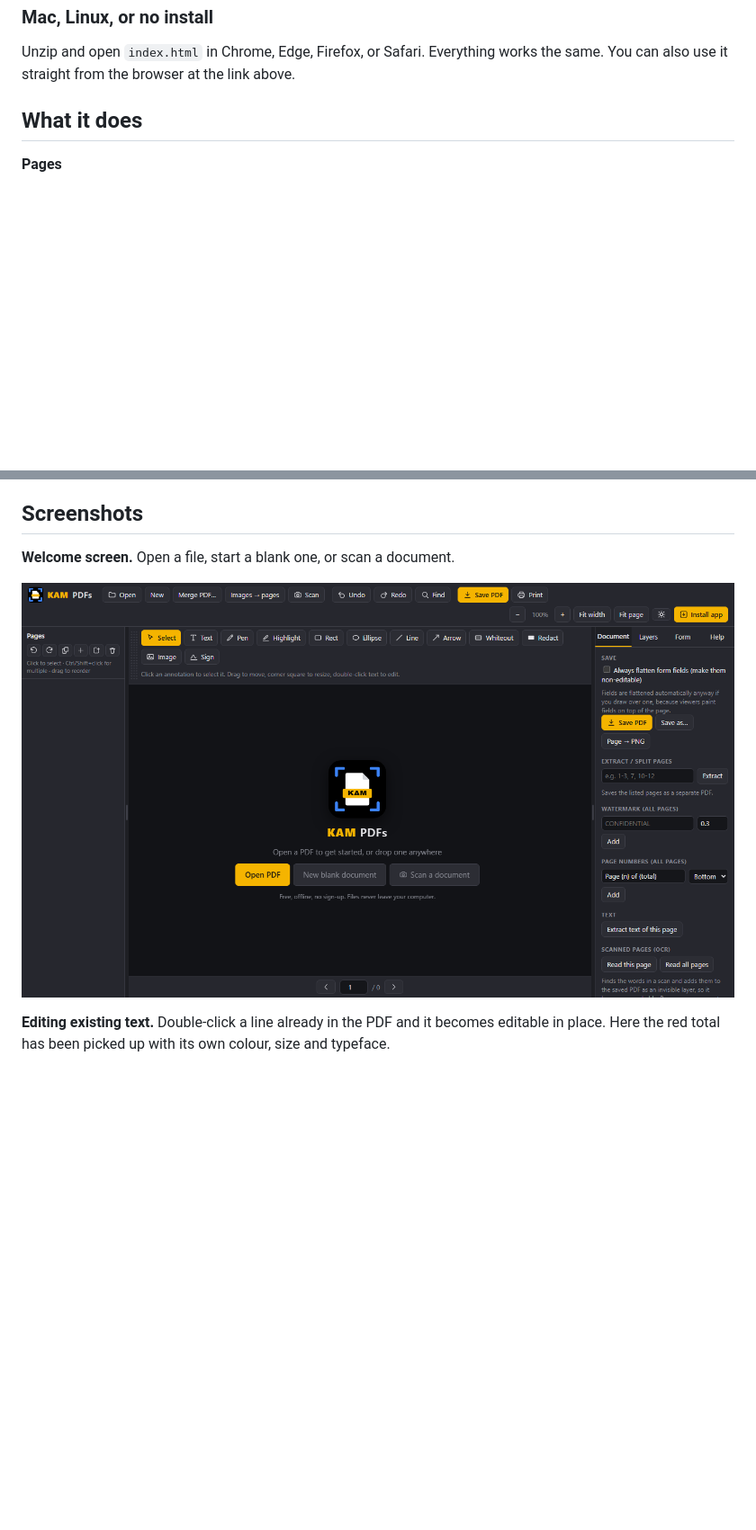
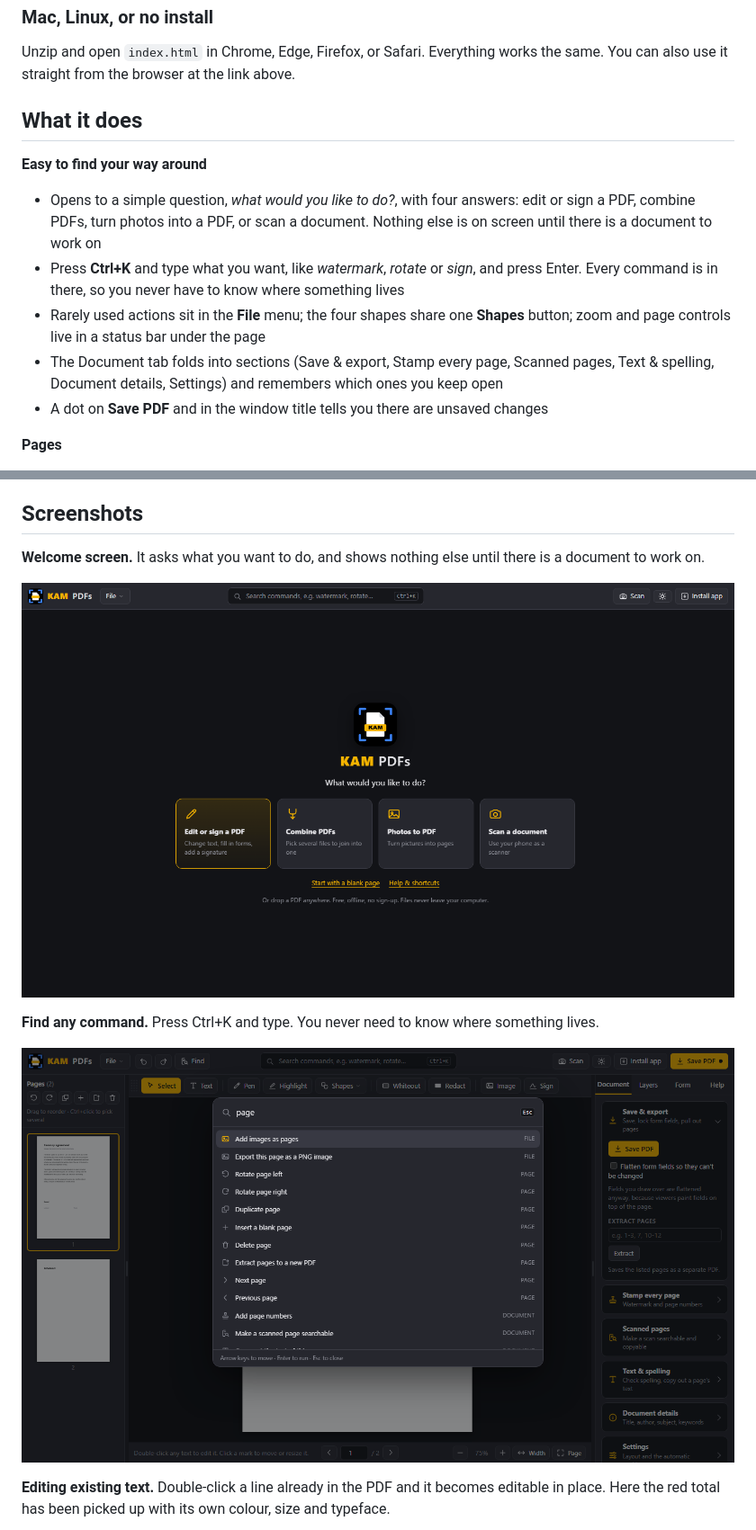
Before and after one commit to Ari-Joon/KAM-PDFs, a Markdown page: README.md, 2 parts joined by grey strips. Shown at 90% size. Rendered like a GitHub page; pictures changed too: screenshots/command-search.png (added), screenshots/welcome.png; blank space fills up the shorter version.

```diff
--- a/README.md
+++ b/README.md
@@ -51,6 +51,13 @@ Open **https://ari-joon.github.io/KAM-PDFs/** in Chrome or Edge and click **⬇
 Unzip and open `index.html` in Chrome, Edge, Firefox, or Safari. Everything works the same. You can also use it straight from the browser at the link above.
 
 ## What it does
+
+**Easy to find your way around**
+- Opens to a simple question, *what would you like to do?*, with four answers: edit or sign a PDF, combine PDFs, turn photos into a PDF, or scan a document. Nothing else is on screen until there is a document to work on
+- Press **Ctrl+K** and type what you want, like *watermark*, *rotate* or *sign*, and press Enter. Every command is in there, so you never have to know where something lives
+- Rarely used actions sit in the **File** menu; the four shapes share one **Shapes** button; zoom and page controls live in a status bar under the page
+- The Document tab folds into sections (Save & export, Stamp every page, Scanned pages, Text & spelling, Document details, Settings) and remembers which ones you keep open
+- A dot on **Save PDF** and in the window title tells you there are unsaved changes
 
 **Pages**
 - Open, view, zoom, and jump between pages
@@ -120,9 +127,13 @@ Unzip and open `index.html` in Chrome, Edge, Firefox, or Safari. Everything work
 
 ## Screenshots
 
-**Welcome screen.** Open a file, start a blank one, or scan a document.
+**Welcome screen.** It asks what you want to do, and shows nothing else until there is a document to work on.
 
 ![Welcome screen](screenshots/welcome.png)
+
+**Find any command.** Press Ctrl+K and type. You never need to know where something lives.
+
+![Command search](screenshots/command-search.png)
 
 **Editing existing text.** Double-click a line already in the PDF and it becomes editable in place. Here the red total has been picked up with its own colour, size and typeface.
 
```
Also changed, not shown: other parts of README.md (+6 -3 lines), screenshots/editor.png (added), screenshots/layout.png, screenshots/light.png, 10 other files.
